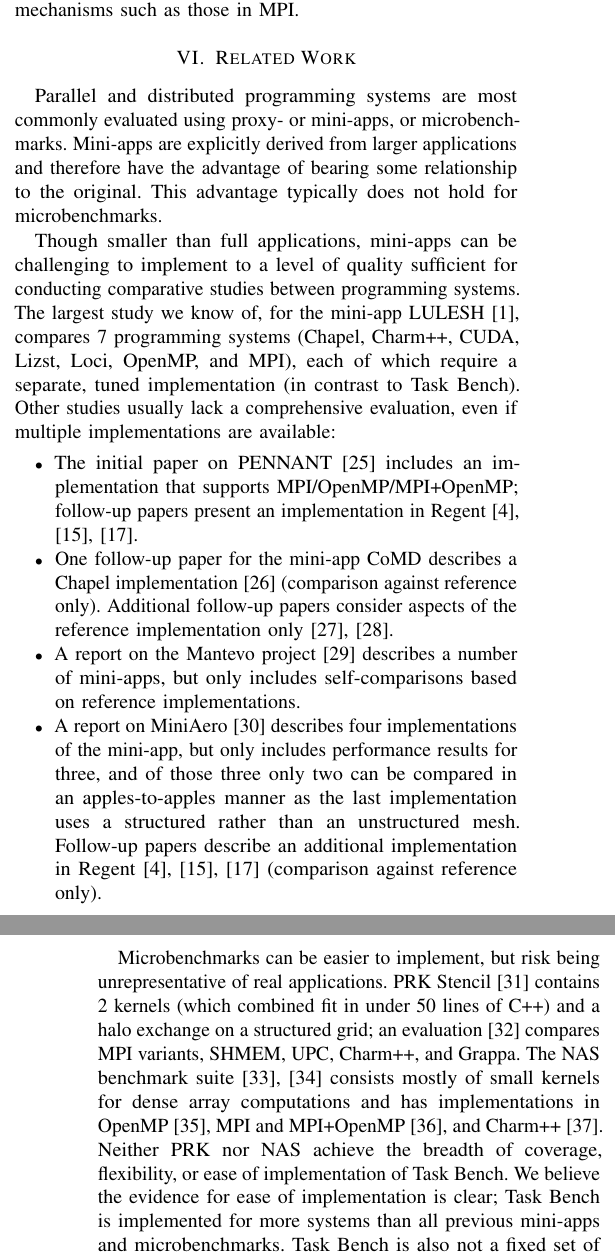
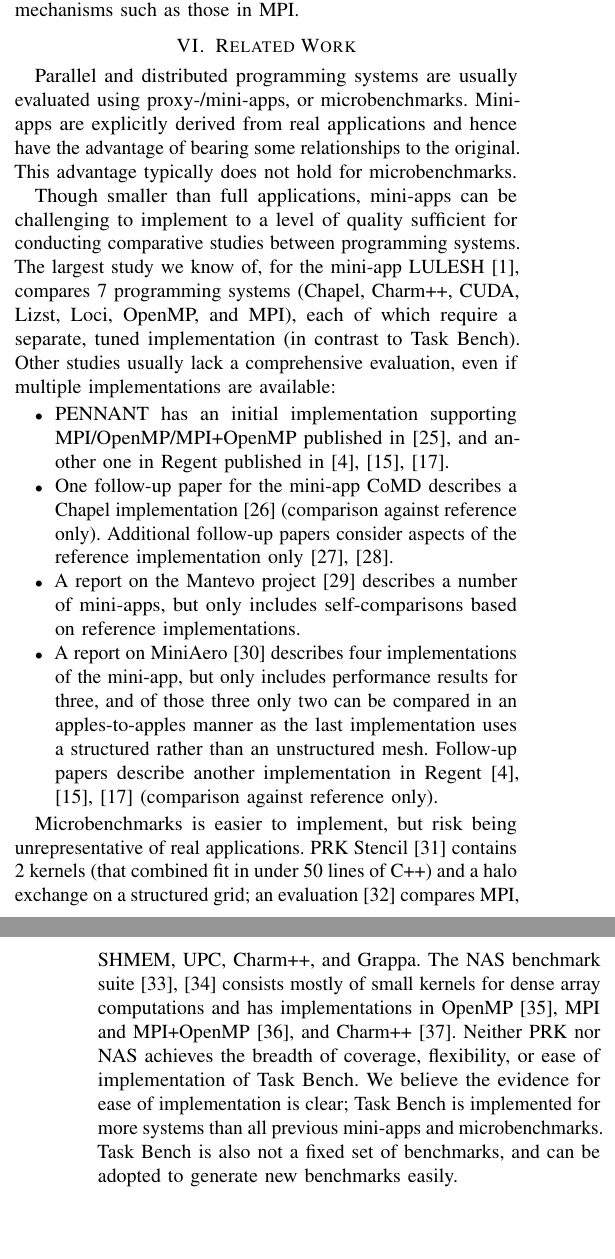
Before and after one commit to elliottslaughter/task-bench-paper, a LaTeX paper (task_bench.tex, which reads 6_related.tex): two parts of the columns of pages 9 and 10 of 14, joined at a grey line, cut so that both start at the same text, the shorter picture padded with empty space. Compiled offline with pdfLaTeX; a missing font is replaced by an installed copy or a similar font; a LaTeX package or settings file that is missing is left out.

Commit message:
short the realted work

```diff
--- a/6_related.tex
+++ b/6_related.tex
@@ -7,11 +7,11 @@
 %% \let\oldbrokenpenalty\brokenpenalty
 \brokenpenalty=0
 
-Parallel and distributed programming systems are most
-commonly evaluated using proxy- or mini-apps, or
-microbenchmarks. Mini-apps are explicitly derived from larger
-applications and therefore have the advantage of bearing some
-relationship to the original. This advantage typically does not hold
+Parallel and distributed programming systems are usually
+evaluated using proxy-/mini-apps, or
+microbenchmarks. Mini-apps are explicitly derived from real
+applications and hence have the advantage of bearing some
+relationships to the original. This advantage typically does not hold
 for microbenchmarks.
 
 \brokenpenalty=\oldbrokenpenalty
@@ -29,9 +29,12 @@
 \begin{itemize}
 
 \item
-The initial paper on PENNANT~\cite{PENNANT} includes an
-implementation that supports MPI/OpenMP/MPI+OpenMP; follow-up papers present an implementation in
-Regent~\cite{Regent15, ControlReplication17, LegionTracing18}.
+%The initial paper on PENNANT~\cite{PENNANT} includes an
+%implementation supporting MPI/OpenMP/MPI+OpenMP; follow-up papers present an implementation in
+%Regent~\cite{Regent15, ControlReplication17, LegionTracing18}.
+PENNANT has an initial implementation supporting MPI/OpenMP/MPI+OpenMP
+published in~\cite{PENNANT}, and another one in Regent published
+in~\cite{Regent15, ControlReplication17, LegionTracing18}.
 
 \item
 One follow-up paper for the mini-app CoMD describes a Chapel
@@ -50,28 +53,29 @@
 four implementations of the mini-app, but only includes performance
 results for three, and of those three only two can be compared in an
 apples-to-apples manner as the last implementation uses a structured
-rather than an unstructured mesh. Follow-up papers describe an
-additional implementation in Regent~\cite{Regent15,
+rather than an unstructured mesh. Follow-up papers describe another
+implementation in Regent~\cite{Regent15,
   ControlReplication17, LegionTracing18} (comparison against reference
 only).
 
 \end{itemize}
 
-Microbenchmarks can be easier to implement, but risk being
-unrepresentative of real applications. PRK Stencil~\cite{PRK14}
-contains 2 kernels (which combined fit in under 50 lines of C++)
+Microbenchmarks is easier to implement, but risk being
+unrepresentative of real applications.
+PRK Stencil~\cite{PRK14}
+contains 2 kernels (that combined fit in under 50 lines of C++)
 and a halo exchange on a structured grid; an
-evaluation~\cite{PRKRuntimes16} compares MPI variants, SHMEM, UPC,
+evaluation~\cite{PRKRuntimes16} compares MPI, SHMEM, UPC,
 Charm++, and Grappa. The NAS benchmark suite~\cite{NAS91, NAS95}
 consists mostly of small kernels for dense array computations and has
 implementations in OpenMP~\cite{NASOpenMP99}, MPI and
 MPI+OpenMP~\cite{NASMPIOpenMP00}, and
-Charm++~\cite{NASCharm96}. Neither PRK nor NAS achieve the breadth of
+Charm++~\cite{NASCharm96}. Neither PRK nor NAS achieves the breadth of
 coverage, flexibility, or ease of implementation of Task Bench. We
 believe the evidence for ease of implementation is clear; Task Bench
 is implemented for more systems than all previous mini-apps and
 microbenchmarks. Task Bench is also not a fixed set of benchmarks, and
-it is even easier to use Task Bench to generate new benchmarks.
+can be adopted to generate new benchmarks easily.
 
 System-specific benchmarks quantify specific aspects
 of system performance, such as MPI communication or collective
```
